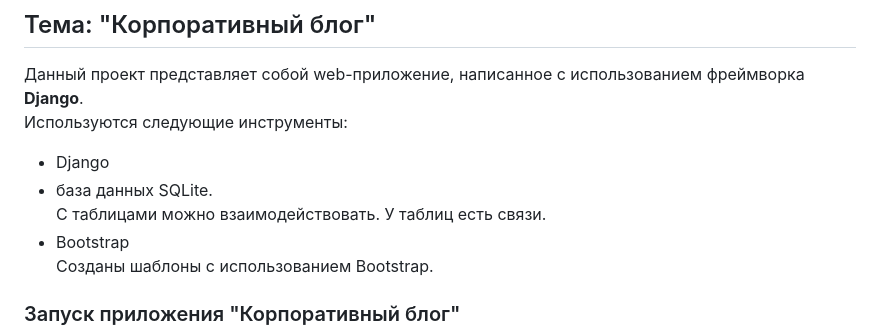
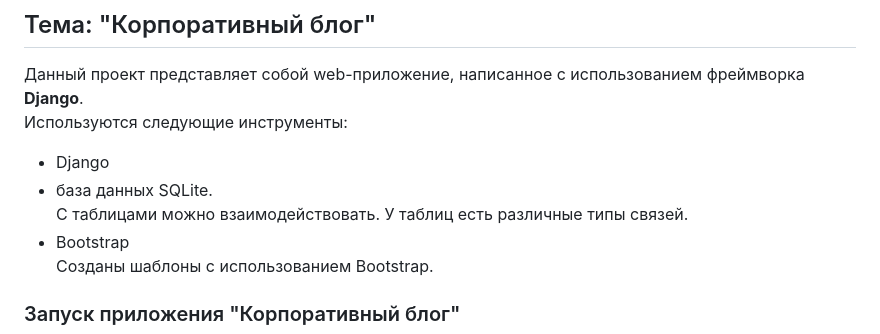
Before and after one commit to an-mengqi/otus-python-developer-basic-project, a Markdown page: README.md, the part around the change. Drawn GitHub-style.

Commit message:
readme file improved

```diff
--- a/README.md
+++ b/README.md
@@ -5,7 +5,7 @@
 Используются следующие инструменты:
 - Django
 - база данных SQLite.\
-С таблицами можно взаимодействовать. У таблиц есть связи.
+С таблицами можно взаимодействовать. У таблиц есть различные типы связей.
 - Bootstrap \
 Созданы шаблоны с использованием Bootstrap.
 
```
